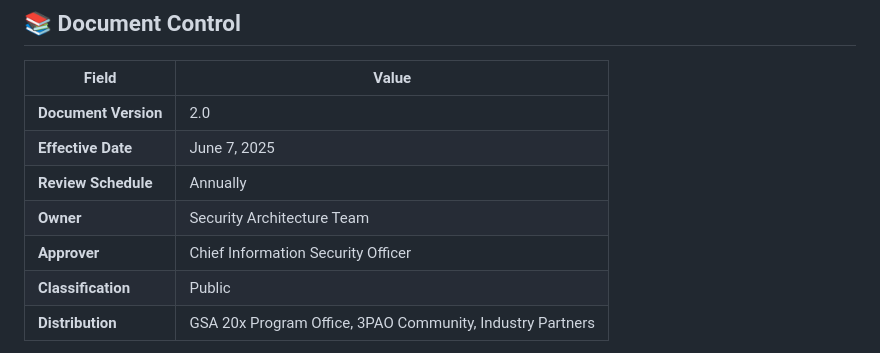
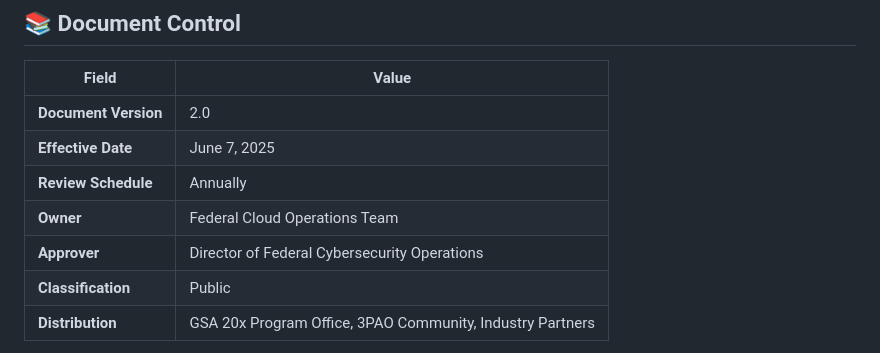
Before and after one commit to Meridian-Knowledge-Solutions/fedramp_20x_public_submission_live, a Markdown page: official_ruleset_justification.md, the part around the change. Drawn GitHub-style.

```diff
--- a/official_ruleset_justification(4).md
+++ b/official_ruleset_justification.md
@@ -709,8 +709,8 @@ The framework provides a systematic, transparent, and cost-effective approach to
 | **Document Version** | 2.0 |
 | **Effective Date** | June 7, 2025 |
 | **Review Schedule** | Annually |
-| **Owner** | Security Architecture Team |
-| **Approver** | Chief Information Security Officer |
+| **Owner** | Federal Cloud Operations Team |
+| **Approver** | Director of Federal Cybersecurity Operations |
 | **Classification** | Public |
 | **Distribution** | GSA 20x Program Office, 3PAO Community, Industry Partners |
 
```
